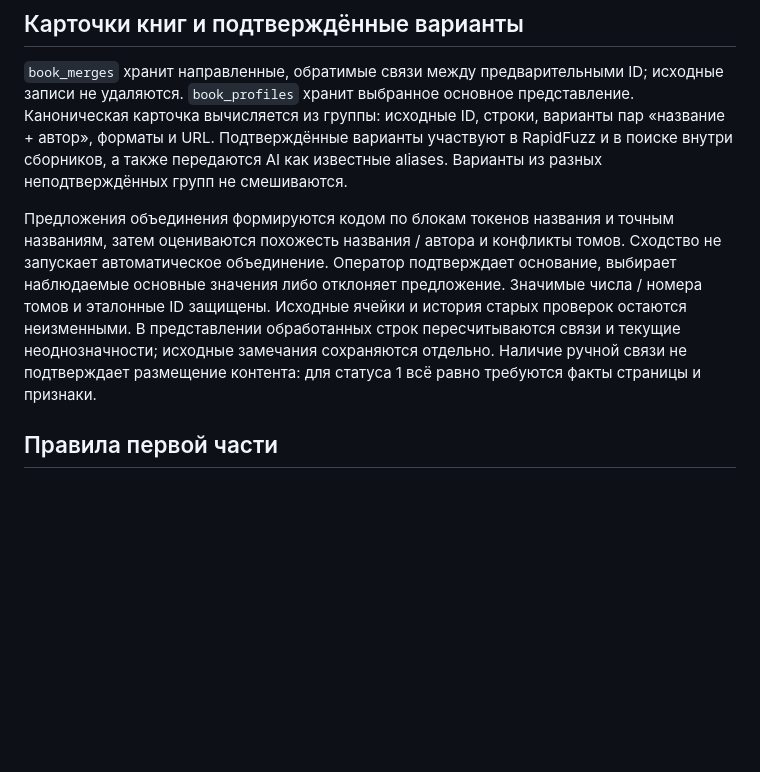
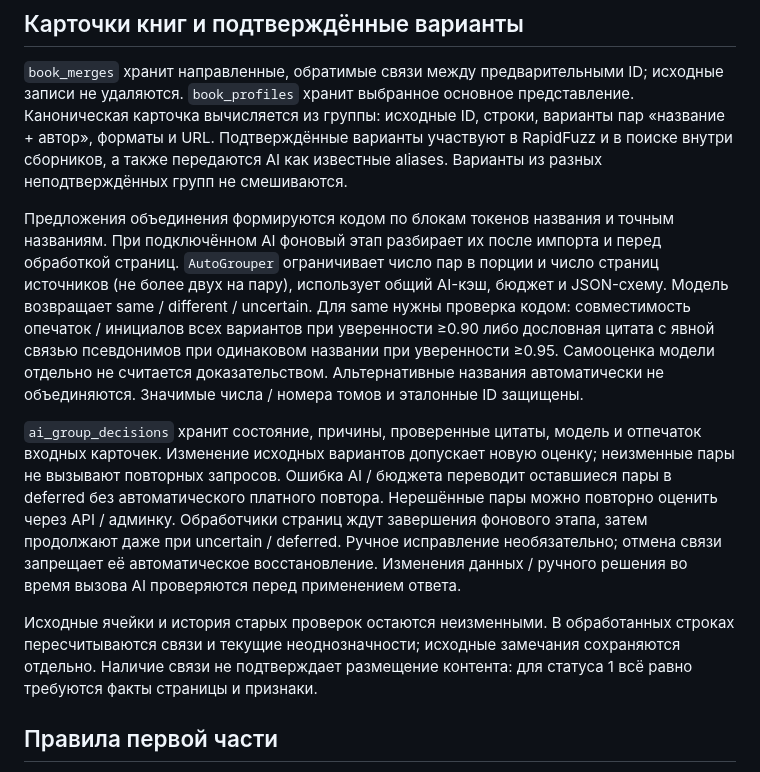
Before and after one commit to artemius125/book-monitor, a Markdown page: docs/architecture.md, the part around the change. Drawn GitHub-style; blank space fills up the shorter version.

```diff
--- a/docs/architecture.md
+++ b/docs/architecture.md
@@ -6,7 +6,11 @@
 
 `book_merges` хранит направленные, обратимые связи между предварительными ID; исходные записи не удаляются. `book_profiles` хранит выбранное основное представление. Каноническая карточка вычисляется из группы: исходные ID, строки, варианты пар «название + автор», форматы и URL. Подтверждённые варианты участвуют в RapidFuzz и в поиске внутри сборников, а также передаются AI как известные aliases. Варианты из разных неподтверждённых групп не смешиваются.
 
-Предложения объединения формируются кодом по блокам токенов названия и точным названиям, затем оцениваются похожесть названия / автора и конфликты томов. Сходство не запускает автоматическое объединение. Оператор подтверждает основание, выбирает наблюдаемые основные значения либо отклоняет предложение. Значимые числа / номера томов и эталонные ID защищены. Исходные ячейки и история старых проверок остаются неизменными. В представлении обработанных строк пересчитываются связи и текущие неоднозначности; исходные замечания сохраняются отдельно. Наличие ручной связи не подтверждает размещение контента: для статуса 1 всё равно требуются факты страницы и признаки.
+Предложения объединения формируются кодом по блокам токенов названия и точным названиям. При подключённом AI фоновый этап разбирает их после импорта и перед обработкой страниц. `AutoGrouper` ограничивает число пар в порции и число страниц источников (не более двух на пару), использует общий AI-кэш, бюджет и JSON-схему. Модель возвращает same / different / uncertain. Для same нужны проверка кодом: совместимость опечаток / инициалов всех вариантов при уверенности ≥0.90 либо дословная цитата с явной связью псевдонимов при одинаковом названии при уверенности ≥0.95. Самооценка модели отдельно не считается доказательством. Альтернативные названия автоматически не объединяются. Значимые числа / номера томов и эталонные ID защищены.
+
+`ai_group_decisions` хранит состояние, причины, проверенные цитаты, модель и отпечаток входных карточек. Изменение исходных вариантов допускает новую оценку; неизменные пары не вызывают повторных запросов. Ошибка AI / бюджета переводит оставшиеся пары в deferred без автоматического платного повтора. Нерешённые пары можно повторно оценить через API / админку. Обработчики страниц ждут завершения фонового этапа, затем продолжают даже при uncertain / deferred. Ручное исправление необязательно; отмена связи запрещает её автоматическое восстановление. Изменения данных / ручного решения во время вызова AI проверяются перед применением ответа.
+
+Исходные ячейки и история старых проверок остаются неизменными. В обработанных строках пересчитываются связи и текущие неоднозначности; исходные замечания сохраняются отдельно. Наличие связи не подтверждает размещение контента: для статуса 1 всё равно требуются факты страницы и признаки.
 
 ## Правила первой части
 
```
Also changed, not shown: README.md (+13 -6 lines), VERIFICATION.md (+6 -0 lines), docs/group-card.png, docs/group-review.png, 13 other files.
